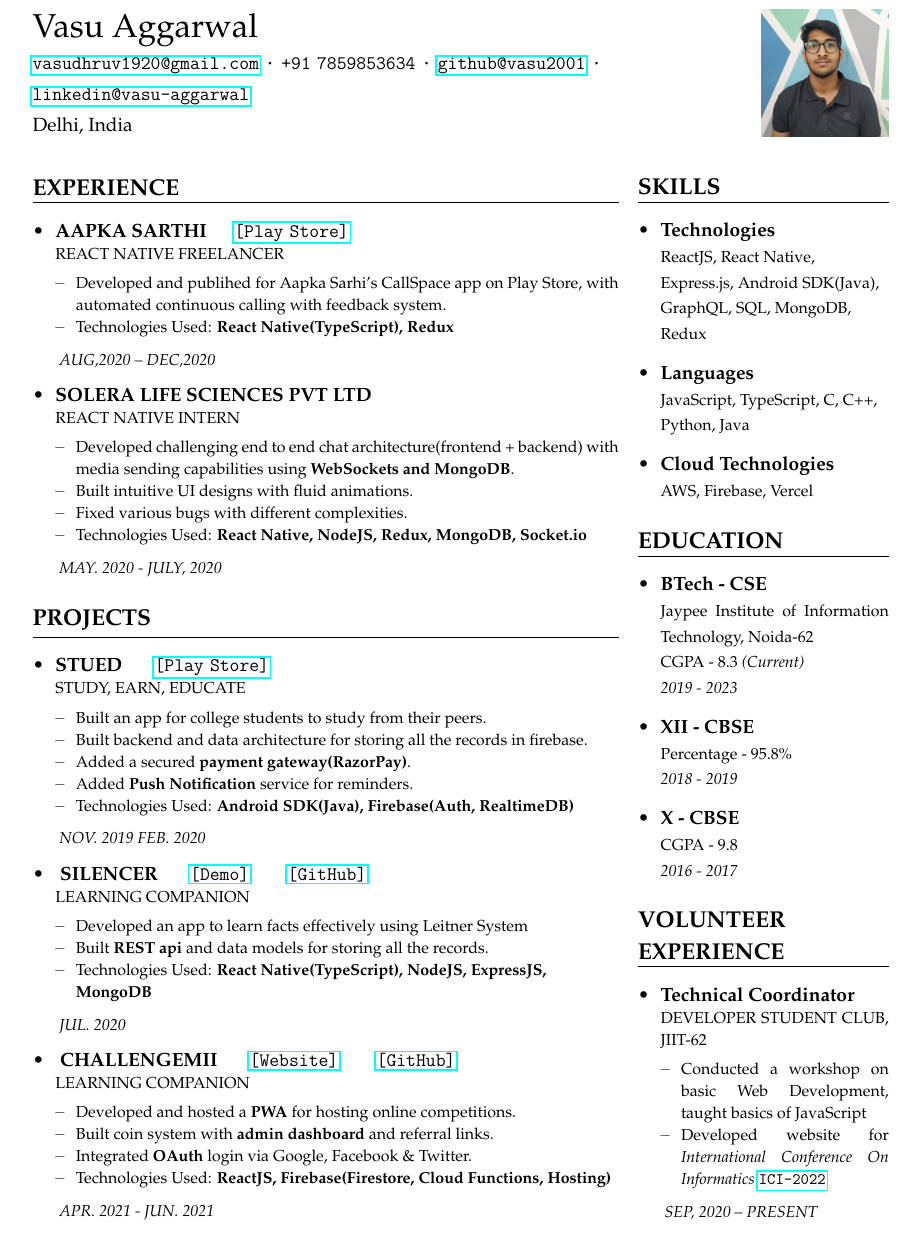
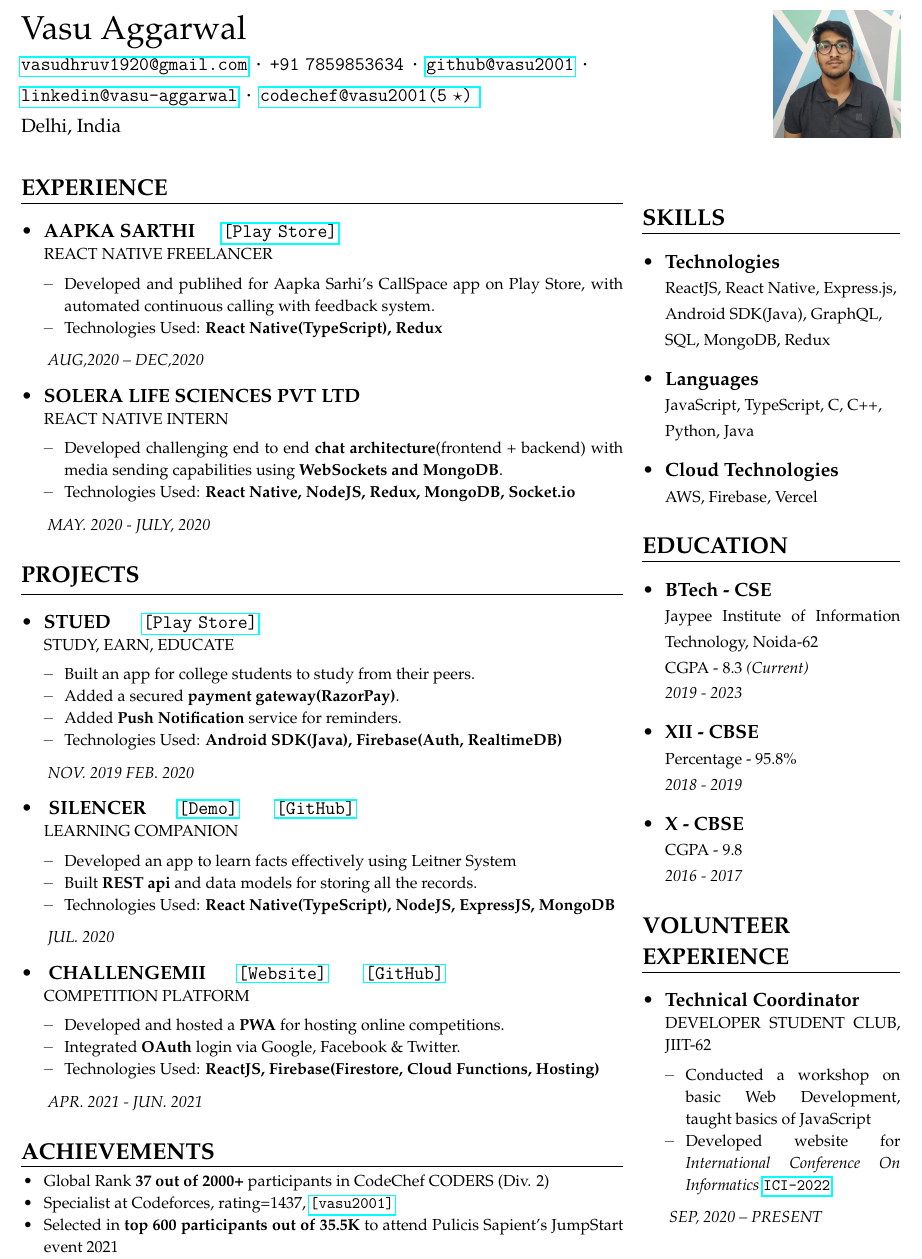
Before and after one commit to vasu2001/resume, a LaTeX CV (main.tex, which reads resume.cls): part of the page, cut so that both start at the same text. Compiled offline with pdfLaTeX.

Commit message:
resume update 24.12.21

```diff
--- a/main.tex
+++ b/main.tex
@@ -22,6 +22,10 @@
             \href{https://github.com/vasu2001}{github@vasu2001}
             \textbf{·}
             \href{https://www.linkedin.com/in/vasu-aggarwal-659b2a19a/}{linkedin@vasu-aggarwal}
+            \textbf{·}
+            \href{https://www.codechef.com/users/vasu2001}{codechef@vasu2001(5 $\star$) }
+            % \textbf{·}
+            % \href{https://leetcode.com/vasu2001/}{leetcode@vasu2001}
         } \newline
         Delhi, India
     }
@@ -54,9 +58,8 @@
             {REACT NATIVE INTERN}
             {
                 \begin{itemize}[topsep=0pt,itemsep=0pt,parsep=0pt,partopsep=0pt]
-                    \item Developed challenging end to end chat architecture(frontend + backend) with media sending capabilities using \textbf{WebSockets and MongoDB}.
-                    \item Built intuitive UI designs with fluid animations.
-                    \item Fixed various bugs with different complexities.
+                    \item Developed challenging end to end \textbf{chat architecture}(frontend + backend) with media sending capabilities using \textbf{WebSockets and MongoDB}.
+                    % \item Built intuitive UI designs with fluid animations.
                     \item Technologies Used: \textbf{React Native, NodeJS, Redux, MongoDB, Socket.io}
                 \end{itemize}
             }
@@ -70,7 +73,7 @@
             {
                 \begin{itemize}[topsep=0pt,itemsep=0pt,parsep=0pt,partopsep=0pt]
                     \item Built an app for college students to study from their peers.
-                    \item Built backend and data architecture for storing all the records in firebase.
+                    % \item Built backend and data architecture for storing all the records in firebase.
                     \item Added a secured \textbf{payment gateway(RazorPay)}.
                     \item Added \textbf{Push Notification} service for reminders.
                     \item Technologies Used: \textbf{Android SDK(Java), Firebase(Auth, RealtimeDB)}
@@ -99,10 +102,10 @@
                 \hspace{5mm} \clink{\href{https://github.com/vasu2001/challengemii}{[GitHub]}}
             }
-            {LEARNING COMPANION}
+            {COMPETITION PLATFORM}
             {
                 \begin{itemize}[topsep=0pt,itemsep=0pt,parsep=0pt,partopsep=0pt]
                     \item Developed and hosted a \textbf{PWA} for hosting online competitions.
-                    \item Built coin system with \textbf{admin dashboard} and referral links.
+                    % \item Built coin system with \textbf{admin dashboard} and referral links.
                     \item Integrated \textbf{OAuth} login via Google, Facebook \& Twitter.
                     \item Technologies Used: \textbf{ReactJS, Firebase(Firestore, Cloud Functions, Hosting)}
                 \end{itemize}
@@ -111,16 +114,16 @@
 
            \end{itemize}
     }
-    % \csection{AWARDS \& RECOGNITION}{\small
-    %     \begin{itemize}
-    %         % item 1 %
-    %         \item \frcontent{Fake Academy Fellow}{Fake Academy of Arts and Sciences}{}{2016}
-    %         % item 2 %
-    %         \item \frcontent{Elon Musk Award}{State of Engineering}{}{2012}
-    %         % item 3 %
-    %         \item \frcontent{ACM Fellow}{Association for Computing Machinery}{}{2009}
-    %     \end{itemize}
-    % }
+
+
+    \csection{ACHIEVEMENTS}{\small
+        \begin{itemize}[topsep=5pt,itemsep=0pt,parsep=0pt,partopsep=0pt]
+            \footnotesize
+            \item Global Rank \textbf{37 out of 2000+} participants in CodeChef CODERS (Div. 2)
+            \item Specialist at Codeforces, rating=1437, \clink{\href{https://codeforces.com/profile/vasu2001}{[vasu2001]}}
+            \item Selected in \textbf{top 600 participants out of 35.5K} to attend Pulicis Sapient's JumpStart event 2021
+        \end{itemize}
+    }
 }
 % end left side %
 &
--- a/resume.cls
+++ b/resume.cls
@@ -14,10 +14,10 @@
 \setlist[itemize]{leftmargin=*}
 \linespread{1.15}
 \geometry{a4paper,
-    left={0.5in},
-    top={0.4in},
-    right={0.5in},
-    bottom={0.4in}
+    left={0.4in},
+    top={0.3in},
+    right={0.4in},
+    bottom={0.3in}
 }
 \newcommand\clink[1]{{\usefont{T1}{lmtt}{m}{n} #1 }}
 \pagenumbering{gobble}
```
Also changed, not shown: main.tex (2 more changed lines), 1 other file.
